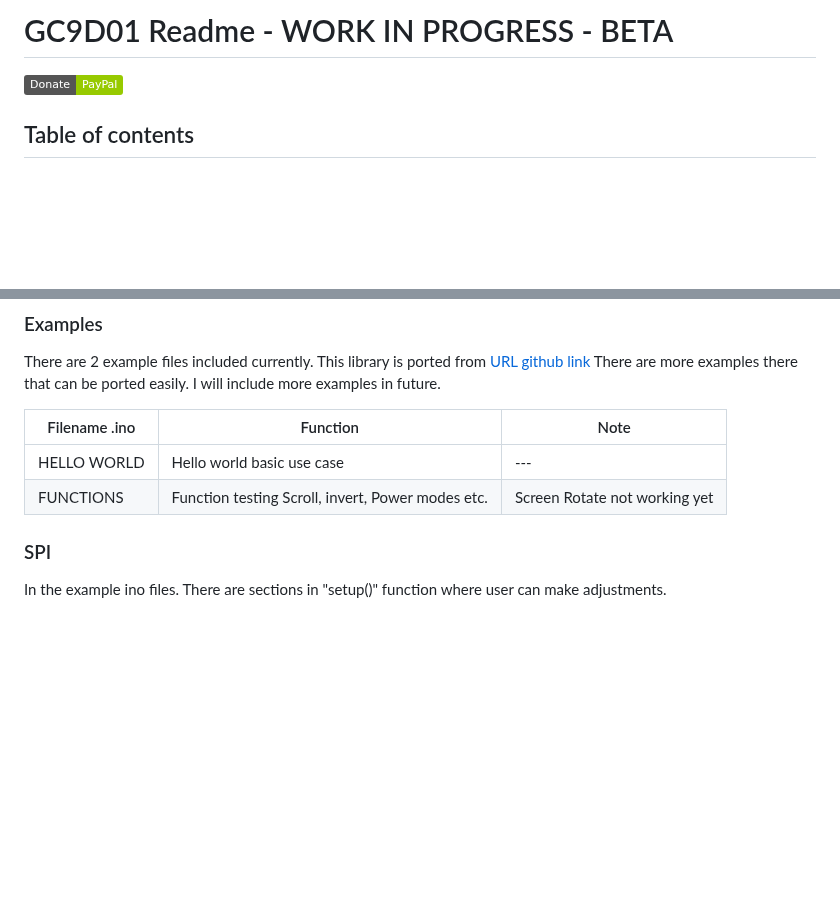
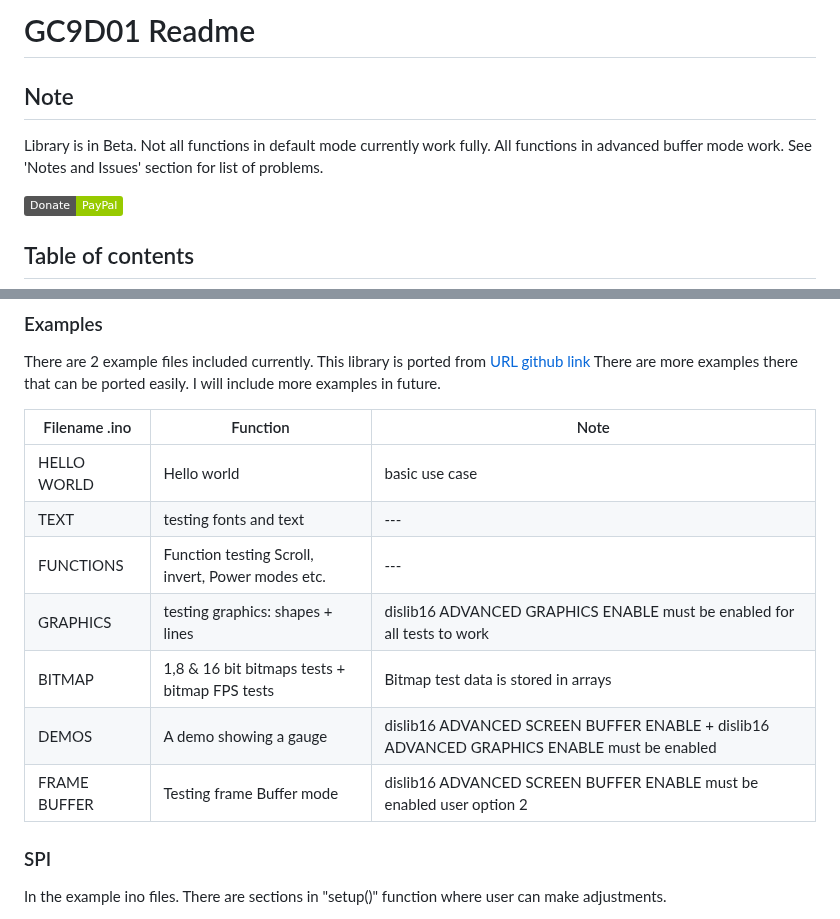
Before and after one commit to gavinlyonsrepo/GC9D01_LTSM, a Markdown page: README.md, 2 parts joined by grey strips. Drawn GitHub-style; badges without logos; blank space fills up the shorter version.

```diff
--- a/README.md
+++ b/README.md
@@ -1,4 +1,11 @@
-# GC9D01 Readme - WORK IN PROGRESS - BETA
+# GC9D01 Readme
+
+## Note
+
+Library is in Beta.
+Not all functions in default mode currently work fully.
+All functions in advanced buffer mode work.
+See 'Notes and Issues' section for list of problems.
 
 [![Donate](https://img.shields.io/badge/Donate-PayPal-green.svg)](https://www.paypal.com/paypalme/whitelight976)
 
@@ -70,9 +79,13 @@ There are more examples there that can be ported easily. I will include more exa
 
 | Filename .ino | Function  | Note |
 | --- | --- | --- |
-| HELLO WORLD | Hello world basic use case | --- |
-| FUNCTIONS | Function testing Scroll, invert, Power modes etc.| Screen Rotate not working yet|
-
+| HELLO WORLD | Hello world  | basic use case |
+| TEXT | testing fonts and text | --- |
+| FUNCTIONS | Function testing Scroll, invert, Power modes etc.| --- |
+| GRAPHICS | testing graphics: shapes + lines | dislib16 ADVANCED GRAPHICS ENABLE must be enabled for all tests to work |
+| BITMAP| 1,8 & 16 bit bitmaps tests + bitmap FPS tests| Bitmap test data is stored in arrays |
+| DEMOS| A demo showing a gauge |dislib16 ADVANCED SCREEN BUFFER ENABLE + dislib16 ADVANCED GRAPHICS ENABLE must be enabled |
+| FRAME BUFFER | Testing frame Buffer mode | dislib16 ADVANCED SCREEN BUFFER ENABLE must be enabled user option 2 |
 
 ### SPI
 
```
Also changed, not shown: other parts of README.md (+25 -3 lines), extras/images/output.jpg (added), 4 other files.
